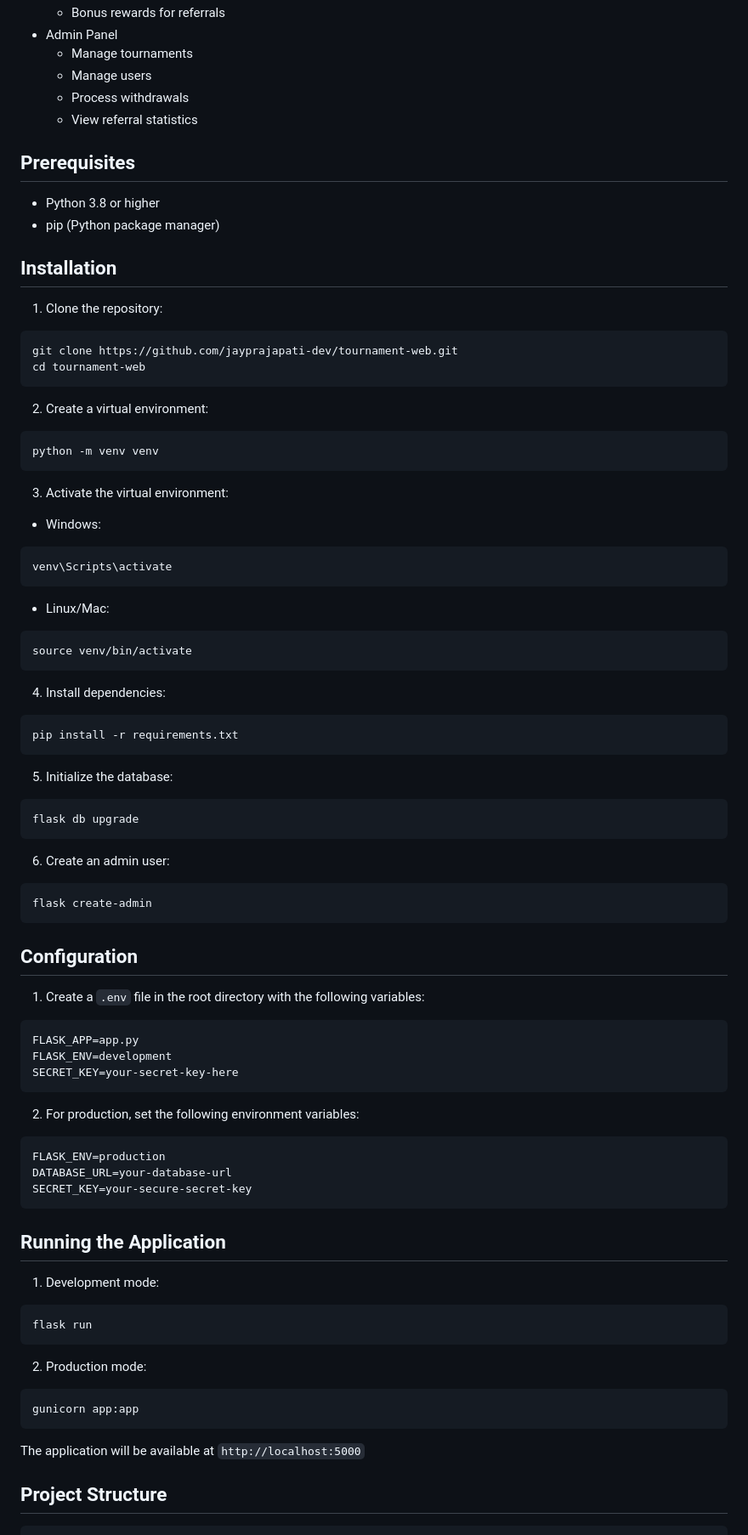
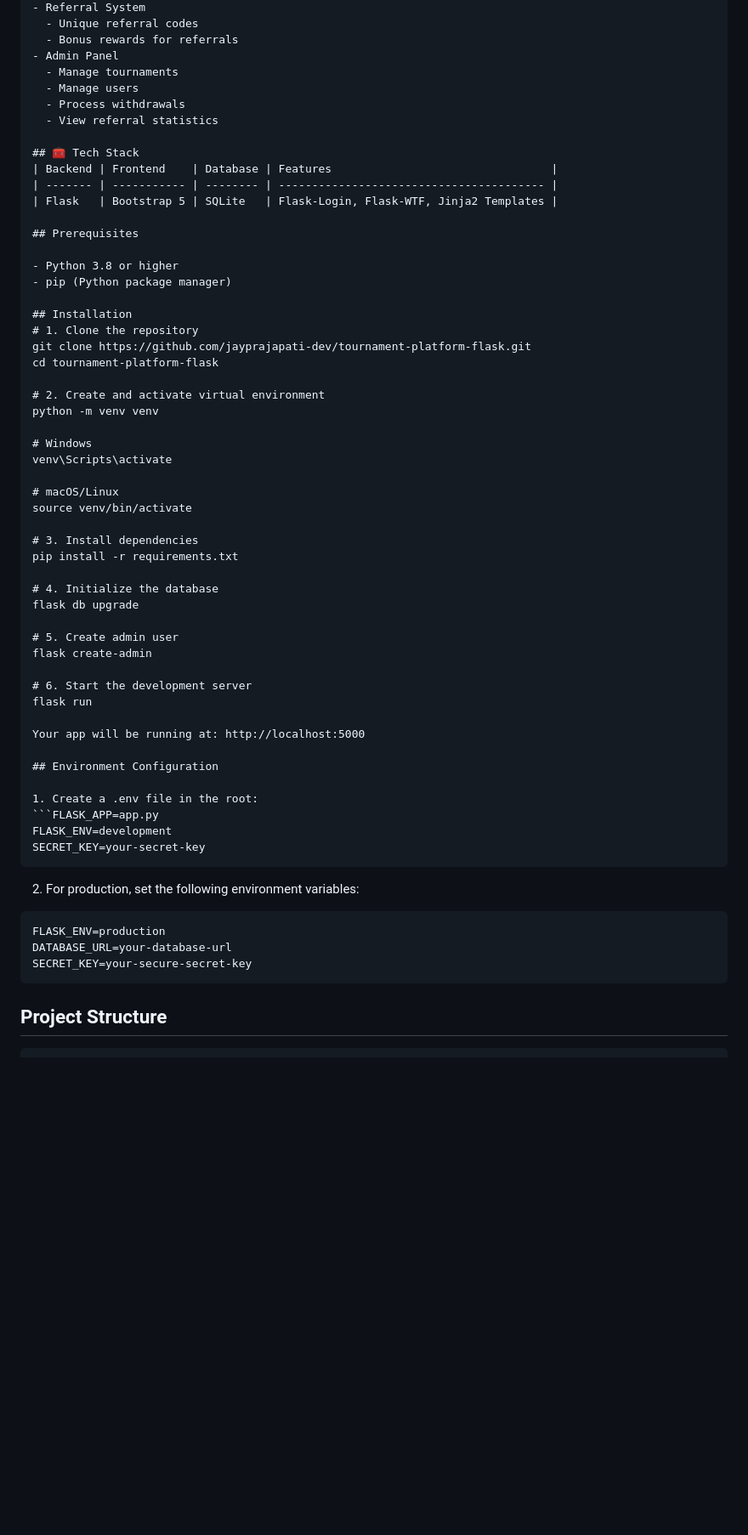
Before and after one commit to jayprajapati-dev/tournament-platform-flask, a Markdown page: README.md, the part around the change printed below. Shown: that part at 85% size. Drawn GitHub-style; blank space fills up the shorter version.

````diff
--- a/README.md
+++ b/README.md
@@ -22,56 +40,50 @@ A full-featured eSports tournament platform built with Python Flask, SQLite, and
   - Process withdrawals
   - View referral statistics
 
+## 🧰 Tech Stack
+| Backend | Frontend    | Database | Features                                 |
+| ------- | ----------- | -------- | ---------------------------------------- |
+| Flask   | Bootstrap 5 | SQLite   | Flask-Login, Flask-WTF, Jinja2 Templates |
+
 ## Prerequisites
 
 - Python 3.8 or higher
 - pip (Python package manager)
 
 ## Installation
+# 1. Clone the repository
+git clone https://github.com/jayprajapati-dev/tournament-platform-flask.git
+cd tournament-platform-flask
 
-1. Clone the repository:
-```bash
-git clone https://github.com/jayprajapati-dev/tournament-web.git
-cd tournament-web
-```
+# 2. Create and activate virtual environment
+python -m venv venv
 
-2. Create a virtual environment:
-```bash
-python -m venv venv
-```
+# Windows
+venv\Scripts\activate
 
-3. Activate the virtual environment:
-- Windows:
-```bash
-venv\Scripts\activate
-```
-- Linux/Mac:
-```bash
+# macOS/Linux
 source venv/bin/activate
-```
 
-4. Install dependencies:
-```bash
+# 3. Install dependencies
 pip install -r requirements.txt
-```
 
-5. Initialize the database:
-```bash
+# 4. Initialize the database
 flask db upgrade
-```
 
-6. Create an admin user:
-```bash
+# 5. Create admin user
 flask create-admin
-```
 
-## Configuration
+# 6. Start the development server
+flask run
 
-1. Create a `.env` file in the root directory with the following variables:
-```
-FLASK_APP=app.py
+Your app will be running at: http://localhost:5000
+
+## Environment Configuration
+
+1. Create a .env file in the root:
+```FLASK_APP=app.py
 FLASK_ENV=development
-SECRET_KEY=your-secret-key-here
+SECRET_KEY=your-secret-key
 ```
 
 2. For production, set the following environment variables:
@@ -80,21 +92,6 @@ FLASK_ENV=production
 DATABASE_URL=your-database-url
 SECRET_KEY=your-secure-secret-key
 ```
-
-## Running the Application
-
-1. Development mode:
-```bash
-flask run
-```
-
-2. Production mode:
-```bash
-gunicorn app:app
-```
-
-The application will be available at `http://localhost:5000`
-
 ## Project Structure
 
 ```
````
Also changed, not shown: other parts of README.md (+23 -7 lines).
